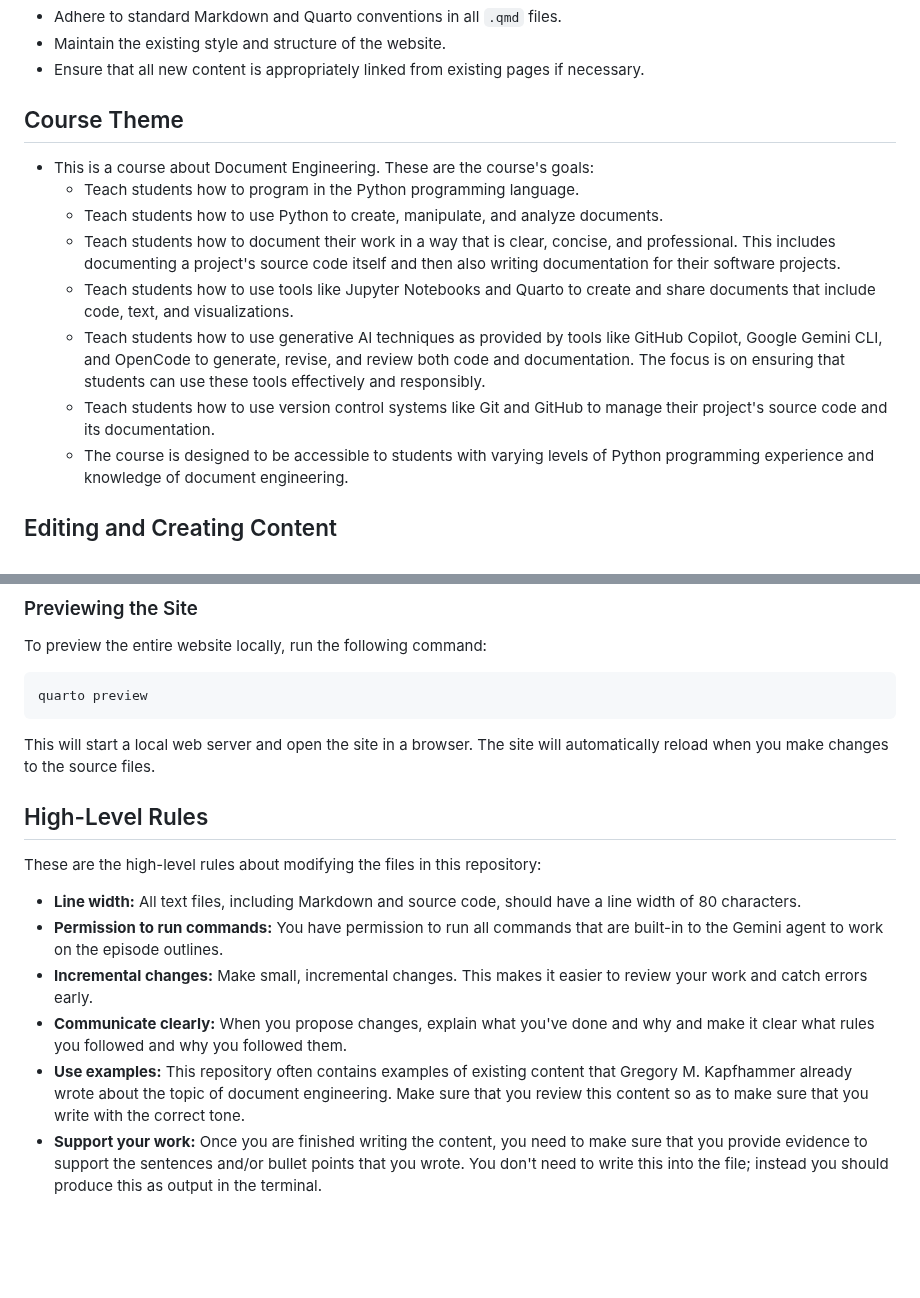
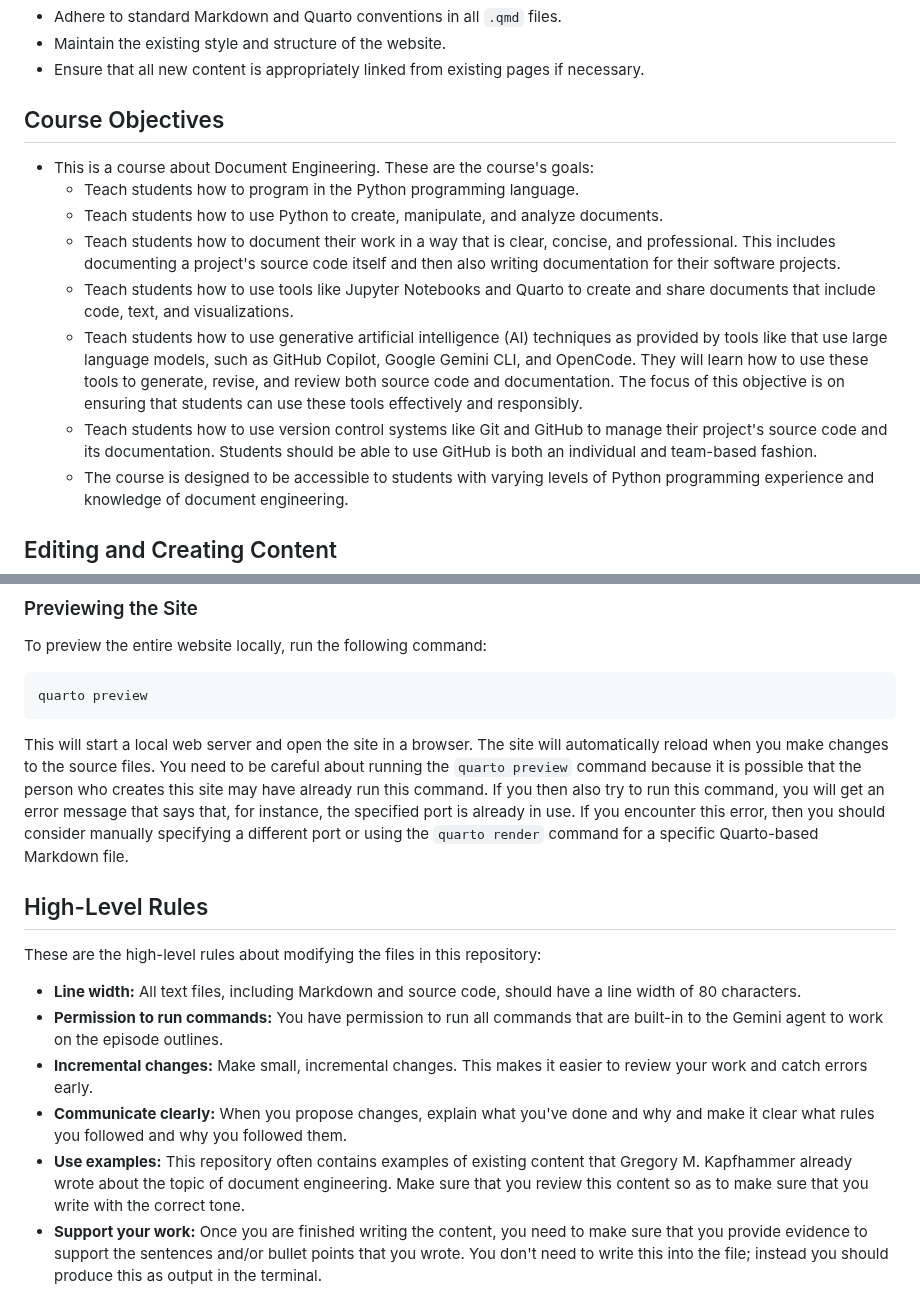
Before and after one commit to yendluri02/www.prosegrammers.com, a Markdown page: GEMINI.md, 2 parts joined by grey strips. Rendered like a GitHub page; blank space fills up the shorter version.

Commit message:
refactor: Rewrite content in the GEMINI.md file.

````diff
--- a/GEMINI.md
+++ b/GEMINI.md
@@ -9,7 +9,7 @@ working on this Quarto-based website project.
 - Maintain the existing style and structure of the website.
 - Ensure that all new content is appropriately linked from existing pages if necessary.
 
-## Course Theme
+## Course Objectives
 
 - This is a course about Document Engineering. These are the course's goals:
     - Teach students how to program in the Python programming language.
@@ -20,12 +20,15 @@ working on this Quarto-based website project.
     and then also writing documentation for their software projects.
     - Teach students how to use tools like Jupyter Notebooks and Quarto to
     create and share documents that include code, text, and visualizations.
-    - Teach students how to use generative AI techniques as provided by tools
-    like GitHub Copilot, Google Gemini CLI, and OpenCode to generate, revise,
-    and review both code and documentation. The focus is on ensuring that
-    students can use these tools effectively and responsibly.
+    - Teach students how to use generative artificial intelligence (AI)
+    techniques as provided by tools like that use large language models, such as
+    GitHub Copilot, Google Gemini CLI, and OpenCode. They will learn how to use
+    these tools to generate, revise, and review both source code and
+    documentation. The focus of this objective is on ensuring that students can
+    use these tools effectively and responsibly.
     - Teach students how to use version control systems like Git and GitHub to
-    manage their project's source code and its documentation.
+    manage their project's source code and its documentation. Students should be
+    able to use GitHub is both an individual and team-based fashion.
     - The course is designed to be accessible to students with varying levels of
     Python programming experience and knowledge of document engineering.
 
@@ -110,7 +113,13 @@ quarto preview
 ```
 
 This will start a local web server and open the site in a browser. The site will
-automatically reload when you make changes to the source files.
+automatically reload when you make changes to the source files. You need to be
+careful about running the `quarto preview` command because it is possible that
+the person who creates this site may have already run this command. If you then
+also try to run this command, you will get an error message that says that, for
+instance, the specified port is already in use. If you encounter this error,
+then you should consider manually specifying a different port or using the
+`quarto render` command for a specific Quarto-based Markdown file.
 
 ## High-Level Rules
 
@@ -126,7 +135,7 @@ to review your work and catch errors early.
 and why and make it clear what rules you followed and why you followed them.
 - **Use examples:** This repository often contains examples of existing content
 that Gregory M. Kapfhammer already wrote about the topic of document
-engineering. Make sure that you review this content  so as to make sure that you
+engineering. Make sure that you review this content so as to make sure that you
 write with the correct tone.
 - **Support your work:** Once you are finished writing the content, you need to
 make sure that you provide evidence to support the sentences and/or bullet
````
